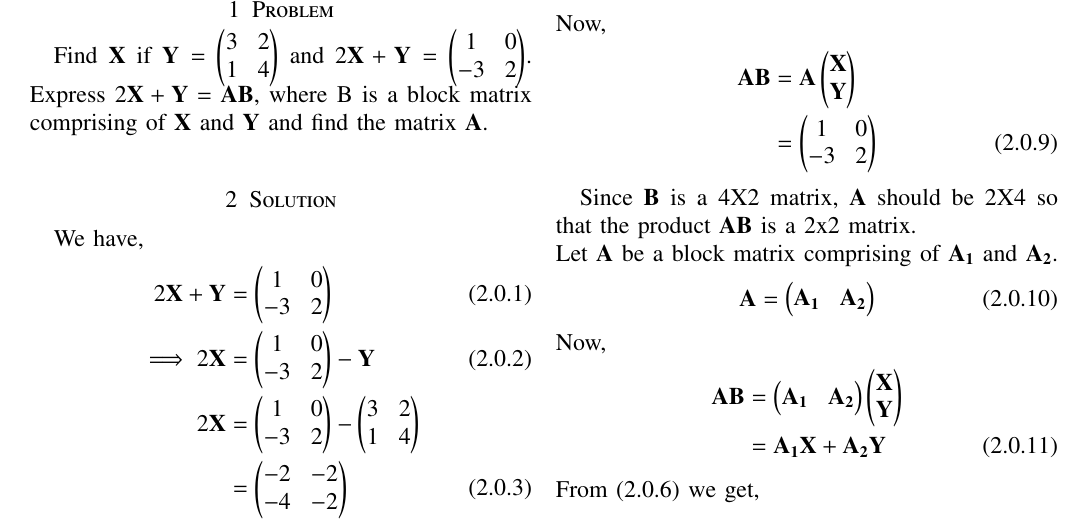
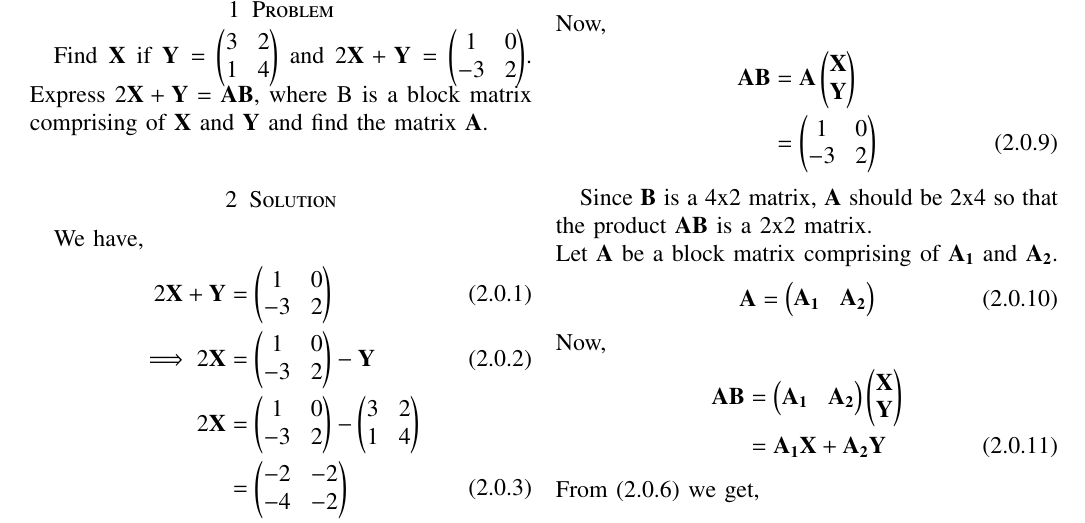
Before and after one commit to Vaibhav11002/EE5609, a LaTeX problem sheet (Assignment_2/assignment_2.tex): part of the page, cut so that both start at the same text. Compiled offline with pdfLaTeX.

Commit message:
Update assignment_2.tex

```diff
--- a/Assignment_2/assignment_2.tex
+++ b/Assignment_2/assignment_2.tex
@@ -184,7 +184,7 @@ Now,
     &= \myvec{1 & 0 \\ -3 & 2}
 \end{align}
 
-Since $\vec{B}$ is a 4X2 matrix, $\vec{A}$ should be 2X4 so that the product $\vec{A}\vec{B}$ is a 2x2 matrix.\\
+Since $\vec{B}$ is a 4x2 matrix, $\vec{A}$ should be 2x4 so that the product $\vec{A}\vec{B}$ is a 2x2 matrix.\\
 Let $\vec{A}$ be a block matrix comprising of $\vec{A_{1}}$ and
 $\vec{A_{2}}$.
 \begin{align}
```
